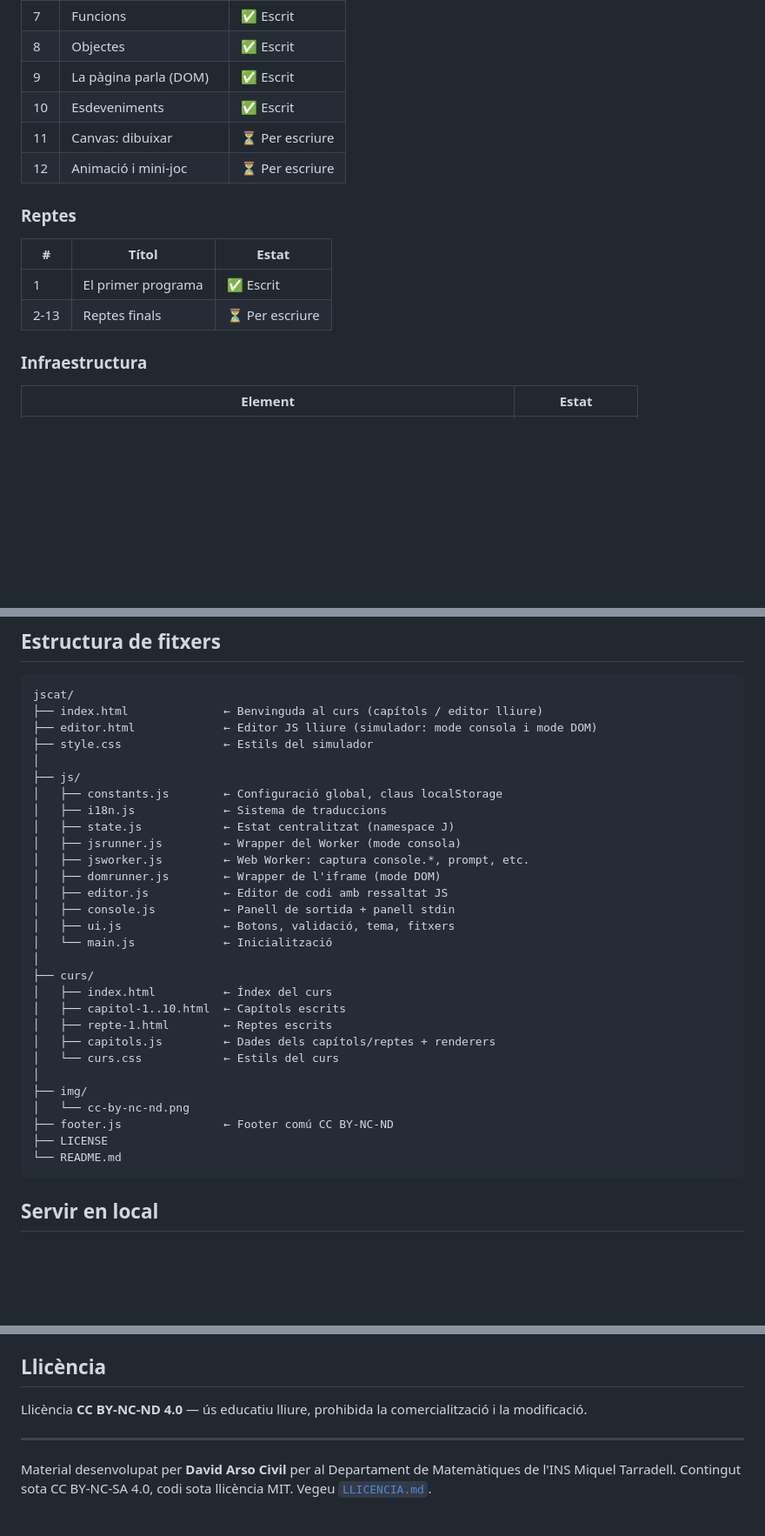
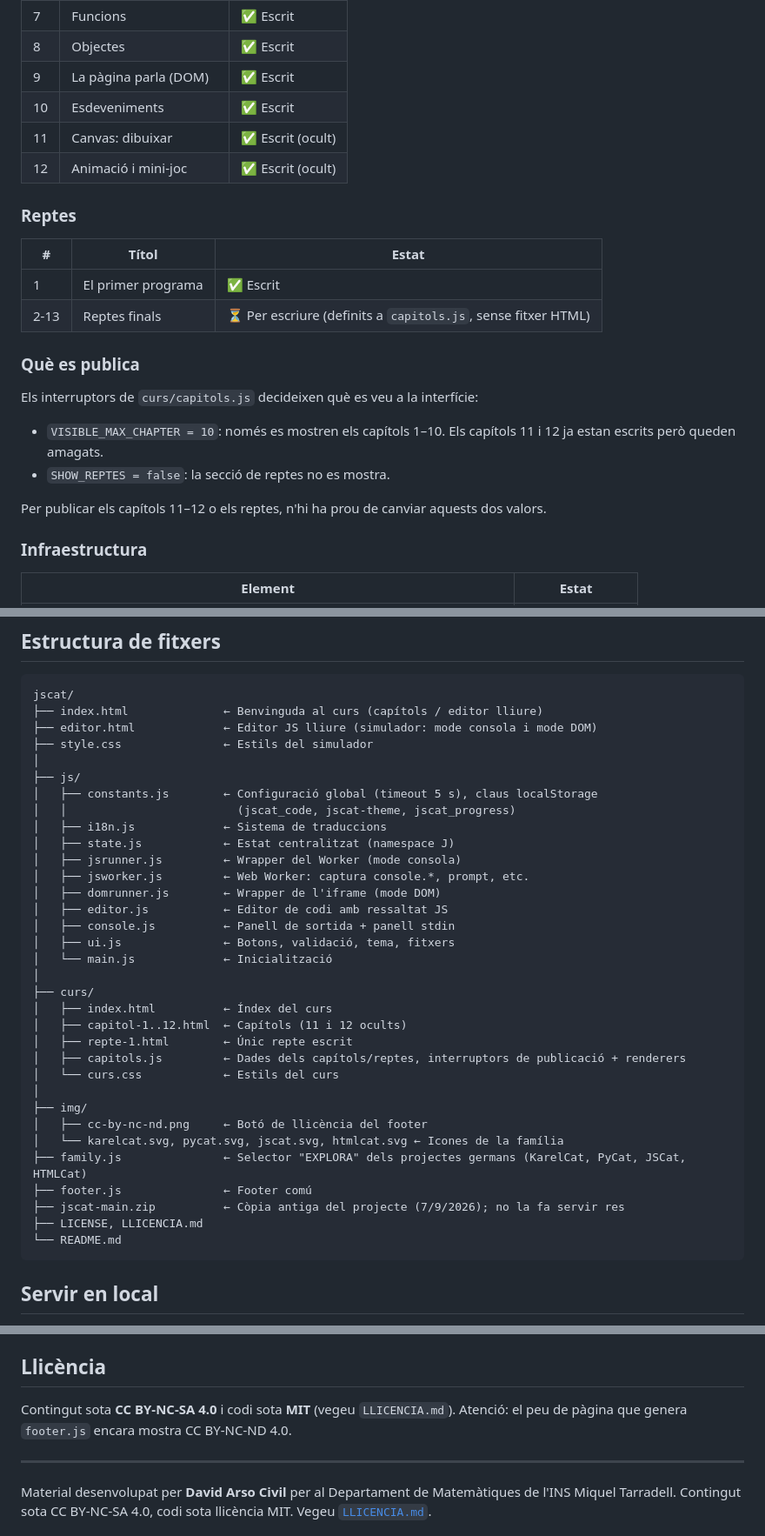
Before and after one commit to step-quiz/jscat, a Markdown page: README.md, 3 parts joined by grey strips. Shown at 87% size. Rendered like a GitHub page; blank space fills up the shorter version.

Commit message:
Docs: actualitza l'estat del curs JSCat i l'estructura de fitxers
- Els capítols 11 i 12 ja estan escrits però ocults (VISIBLE_MAX_CHAPTER = 10); els reptes estan amagats (SHOW_REPTES = false).
- Afegeix family.js, les icones de la família i jscat-main.zip a l'estructura.
- La secció de llicència contradeia el bloc d'atribució: ara diu CC BY-NC-SA 4.0 + MIT i avisa que el footer encara mostra BY-NC-ND.

Co-Authored-By: Claude Opus 5.5 <noreply@anthropic.com>
Claude-Session: https://claude.ai/code/session_019xqVv4X9HYpCXCD3ECCVma

````diff
--- a/README.md
+++ b/README.md
@@ -34,14 +35,24 @@ Tot al navegador, sense instal·lació.
 | 8 | Objectes | ✅ Escrit |
 | 9 | La pàgina parla (DOM) | ✅ Escrit |
 | 10 | Esdeveniments | ✅ Escrit |
-| 11 | Canvas: dibuixar | ⏳ Per escriure |
-| 12 | Animació i mini-joc | ⏳ Per escriure |
+| 11 | Canvas: dibuixar | ✅ Escrit (ocult) |
+| 12 | Animació i mini-joc | ✅ Escrit (ocult) |
 
 ### Reptes
 | # | Títol | Estat |
 |---|-------|-------|
 | 1 | El primer programa | ✅ Escrit |
-| 2-13 | Reptes finals | ⏳ Per escriure |
+| 2-13 | Reptes finals | ⏳ Per escriure (definits a `capitols.js`, sense fitxer HTML) |
+
+### Què es publica
+
+Els interruptors de `curs/capitols.js` decideixen què es veu a la interfície:
+
+- `VISIBLE_MAX_CHAPTER = 10`: només es mostren els capítols 1–10. Els capítols 11 i 12 ja
+  estan escrits però queden amagats.
+- `SHOW_REPTES = false`: la secció de reptes no es mostra.
+
+Per publicar els capítols 11–12 o els reptes, n'hi ha prou de canviar aquests dos valors.
 
 ### Infraestructura
 
@@ -63,7 +74,8 @@ jscat/
 ├── style.css               ← Estils del simulador
 │
 ├── js/
-│   ├── constants.js        ← Configuració global, claus localStorage
+│   ├── constants.js        ← Configuració global (timeout 5 s), claus localStorage
+│   │                         (jscat_code, jscat-theme, jscat_progress)
 │   ├── i18n.js             ← Sistema de traduccions
 │   ├── state.js            ← Estat centralitzat (namespace J)
 │   ├── jsrunner.js         ← Wrapper del Worker (mode consola)
@@ -76,15 +88,18 @@ jscat/
 │
 ├── curs/
 │   ├── index.html          ← Índex del curs
-│   ├── capitol-1..10.html  ← Capítols escrits
-│   ├── repte-1.html        ← Reptes escrits
-│   ├── capitols.js         ← Dades dels capítols/reptes + renderers
+│   ├── capitol-1..12.html  ← Capítols (11 i 12 ocults)
+│   ├── repte-1.html        ← Únic repte escrit
+│   ├── capitols.js         ← Dades dels capítols/reptes, interruptors de publicació + renderers
 │   └── curs.css            ← Estils del curs
 │
 ├── img/
-│   └── cc-by-nc-nd.png
-├── footer.js               ← Footer comú CC BY-NC-ND
-├── LICENSE
+│   ├── cc-by-nc-nd.png     ← Botó de llicència del footer
+│   └── karelcat.svg, pycat.svg, jscat.svg, htmlcat.svg ← Icones de la família
+├── family.js               ← Selector "EXPLORA" dels projectes germans (KarelCat, PyCat, JSCat, HTMLCat)
+├── footer.js               ← Footer comú
+├── jscat-main.zip          ← Còpia antiga del projecte (7/9/2026); no la fa servir res
+├── LICENSE, LLICENCIA.md
 └── README.md
 ```
 
@@ -149,8 +164,8 @@ Tres modes (només a través del simulador, no canvia el codi de l'alumne):
 
 ## Llicència
 
-Llicència **CC BY-NC-ND 4.0** — ús educatiu lliure, prohibida la comercialització
-i la modificació.
+Contingut sota **CC BY-NC-SA 4.0** i codi sota **MIT** (vegeu `LLICENCIA.md`).
+Atenció: el peu de pàgina que genera `footer.js` encara mostra CC BY-NC-ND 4.0.
 
 <!-- atribucio-centre:inici -->
 
````
Also changed, not shown: other parts of README.md (+2 -1 lines).
